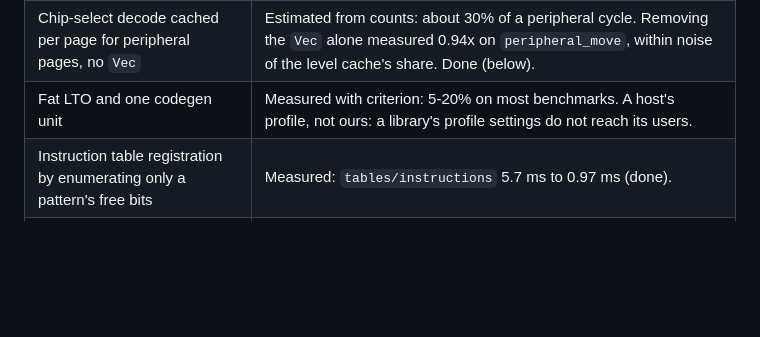
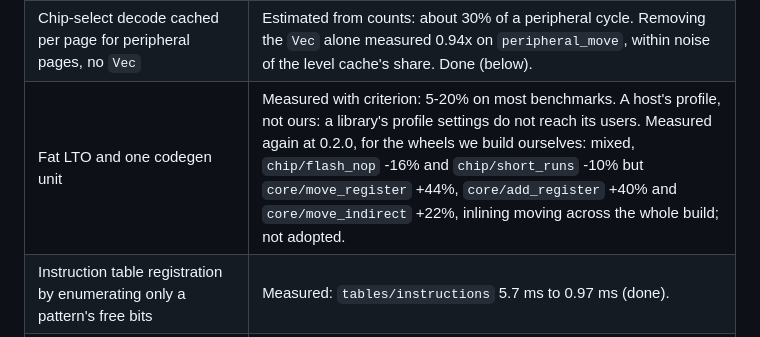
Before and after one commit to charlieh0tel/mc683xx, a Markdown page: docs/performance.md, the part around the change. Rendered like a GitHub page; blank space fills up the shorter version.

Commit message:
Record fat LTO measured again at 0.2.0: mixed, not adopted

```diff
--- a/docs/performance.md
+++ b/docs/performance.md
@@ -205,7 +205,7 @@ review.
 | Leaner `step`: fewer per-instruction resets, no `OnceLock` loads in the loop, the common no-fault path first | Estimated from counts: about 100 of a NOP's 240, up to 1.5x on simple instructions.  Done in two passes, 29 and then 41 (below); about 9 more are the `dyn Interrupts` call and handler results in memory. |
 | Fetch through a cached code page (PLAN.md, Memory) | Estimated from counts: about half of the 80 fetch instructions.  A naive shortcut through `Memory::read` measures slower (1.05-1.2x the time), so this needs the real cache, not a bypass.  Done (below). |
 | Chip-select decode cached per page for peripheral pages, no `Vec` | Estimated from counts: about 30% of a peripheral cycle.  Removing the `Vec` alone measured 0.94x on `peripheral_move`, within noise of the level cache's share.  Done (below). |
-| Fat LTO and one codegen unit | Measured with criterion: 5-20% on most benchmarks.  A host's profile, not ours: a library's profile settings do not reach its users. |
+| Fat LTO and one codegen unit | Measured with criterion: 5-20% on most benchmarks.  A host's profile, not ours: a library's profile settings do not reach its users.  Measured again at 0.2.0, for the wheels we build ourselves: mixed, `chip/flash_nop` -16% and `chip/short_runs` -10% but `core/move_register` +44%, `core/add_register` +40% and `core/move_indirect` +22%, inlining moving across the whole build; not adopted. |
 | Instruction table registration by enumerating only a pattern's free bits | Measured: `tables/instructions` 5.7 ms to 0.97 ms (done). |
 | Timing table built at compile time (its decoder is `const fn`) | Estimated: its 5.2 ms to zero, at some compile time. |
 
```
